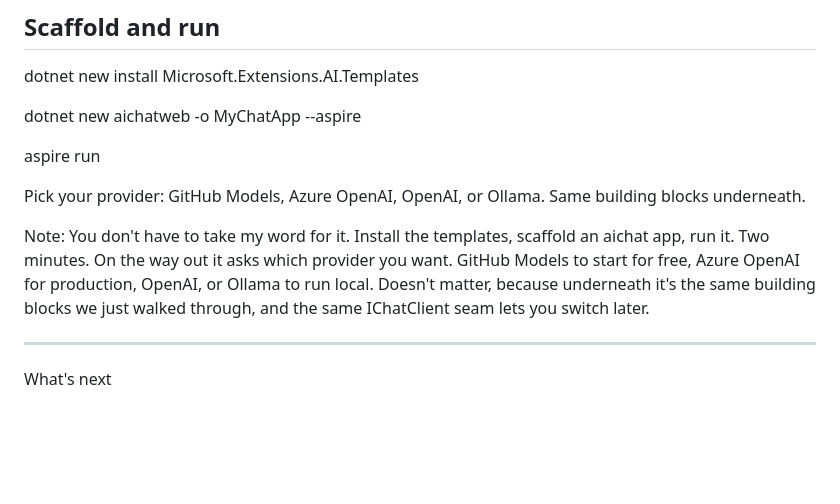
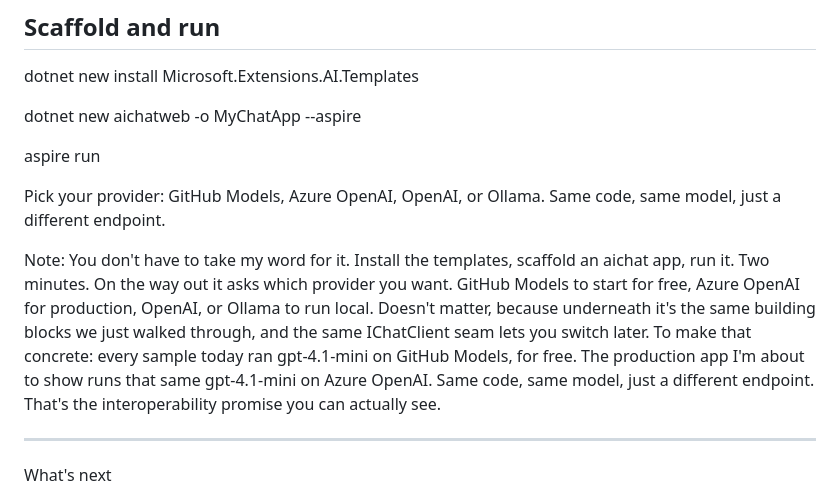
Before and after one commit to luisquintanilla/dotnet-ai-building-blocks-models-to-agents, a Markdown page: slides.md, the part around the change. GitHub-like rendering; blank space fills up the shorter version.

```diff
--- a/slides.md
+++ b/slides.md
@@ -773,11 +773,12 @@ The template is just the blocks, assembled. And evaluations plugs in right here,
 
 <span class="run">aspire run</span>
 
-<p class="muted small">Pick your provider: GitHub Models, Azure OpenAI, OpenAI, or Ollama. Same building blocks underneath.</p>
+<p class="muted small">Pick your provider: GitHub Models, Azure OpenAI, OpenAI, or Ollama. Same code, same model, just a different endpoint.</p>
 
 Note:
 You don't have to take my word for it. Install the templates, scaffold an aichat app, run it. Two minutes.
 On the way out it asks which provider you want. GitHub Models to start for free, Azure OpenAI for production, OpenAI, or Ollama to run local. Doesn't matter, because underneath it's the same building blocks we just walked through, and the same IChatClient seam lets you switch later.
+To make that concrete: every sample today ran gpt-4.1-mini on GitHub Models, for free. The production app I'm about to show runs that same gpt-4.1-mini on Azure OpenAI. Same code, same model, just a different endpoint. That's the interoperability promise you can actually see.
 
 ---
 
```
Also changed, not shown: .devcontainer/README.md (+4 -0 lines).
